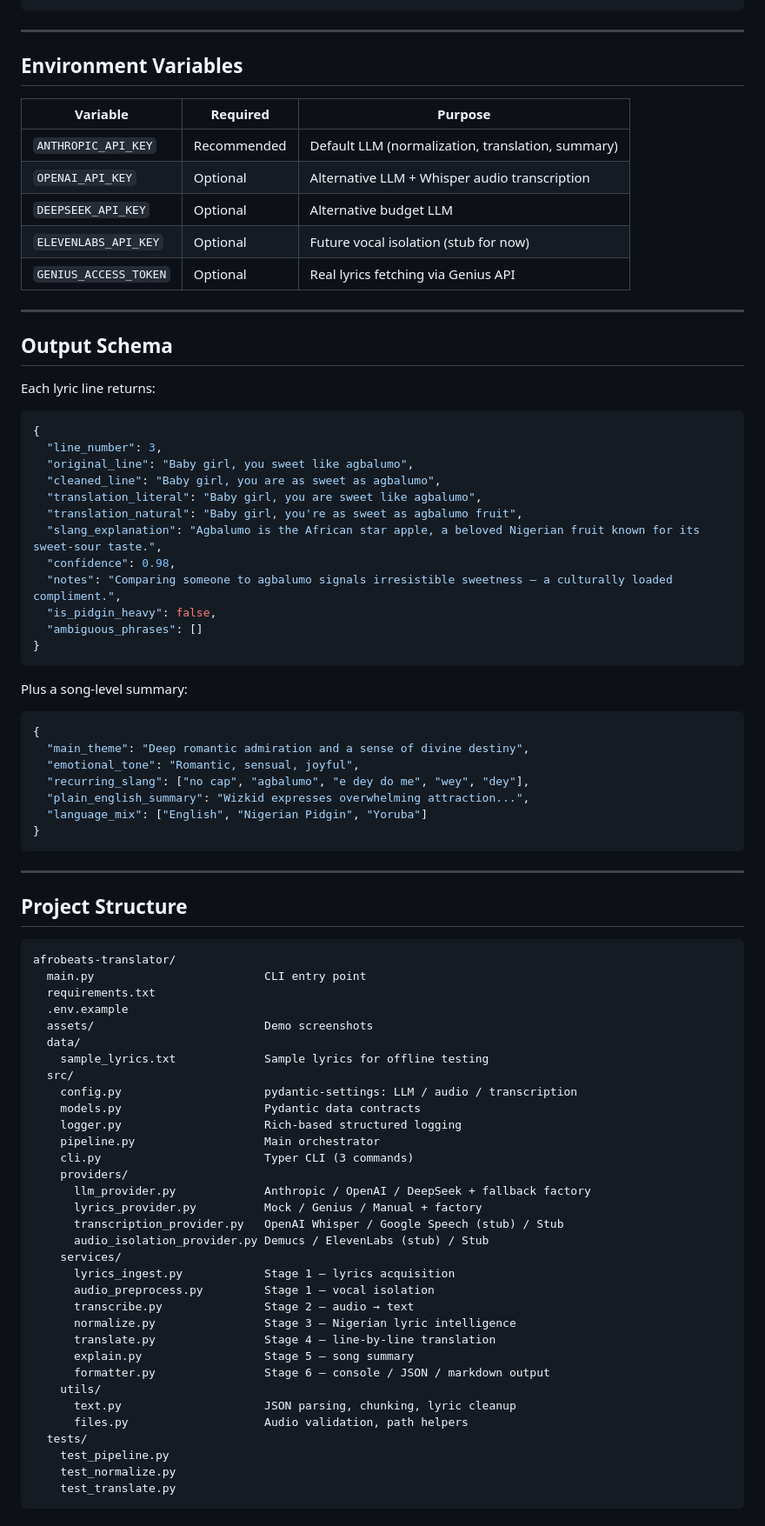
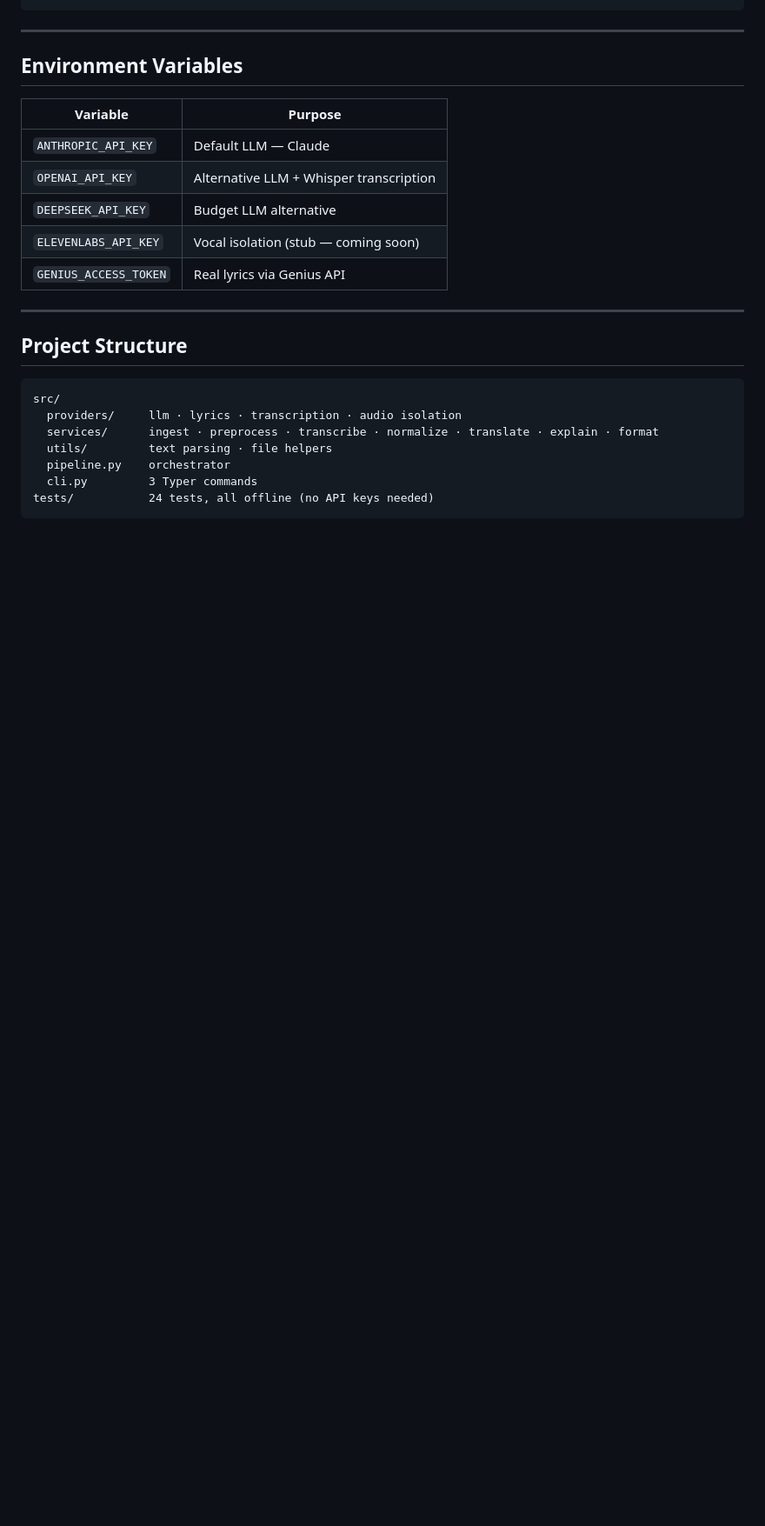
Before and after one commit to KevinChunye/afrobeats-translator, a Markdown page: README.md, the part around one of its changes. Shown at 87% size. Drawn GitHub-style; blank space fills up the shorter version.

Commit message:
Rewrite README: concise, badges, cleaner flow

````diff
--- a/README.md
+++ b/README.md
@@ -122,83 +107,24 @@ python main.py translate-song --song "Essence" --artist "Wizkid" --verbose
 
 ## Environment Variables
 
-| Variable | Required | Purpose |
-|---|---|---|
-| `ANTHROPIC_API_KEY` | Recommended | Default LLM (normalization, translation, summary) |
-| `OPENAI_API_KEY` | Optional | Alternative LLM + Whisper audio transcription |
-| `DEEPSEEK_API_KEY` | Optional | Alternative budget LLM |
-| `ELEVENLABS_API_KEY` | Optional | Future vocal isolation (stub for now) |
-| `GENIUS_ACCESS_TOKEN` | Optional | Real lyrics fetching via Genius API |
-
----
-
-## Output Schema
-
-Each lyric line returns:
-
-```json
-{
-  "line_number": 3,
-  "original_line": "Baby girl, you sweet like agbalumo",
-  "cleaned_line": "Baby girl, you are as sweet as agbalumo",
-  "translation_literal": "Baby girl, you are sweet like agbalumo",
-  "translation_natural": "Baby girl, you're as sweet as agbalumo fruit",
-  "slang_explanation": "Agbalumo is the African star apple, a beloved Nigerian fruit known for its sweet-sour taste.",
-  "confidence": 0.98,
-  "notes": "Comparing someone to agbalumo signals irresistible sweetness — a culturally loaded compliment.",
-  "is_pidgin_heavy": false,
-  "ambiguous_phrases": []
-}
-```
-
-Plus a song-level summary:
-
-```json
-{
-  "main_theme": "Deep romantic admiration and a sense of divine destiny",
-  "emotional_tone": "Romantic, sensual, joyful",
-  "recurring_slang": ["no cap", "agbalumo", "e dey do me", "wey", "dey"],
-  "plain_english_summary": "Wizkid expresses overwhelming attraction...",
-  "language_mix": ["English", "Nigerian Pidgin", "Yoruba"]
-}
-```
+| Variable | Purpose |
+|---|---|
+| `ANTHROPIC_API_KEY` | Default LLM — Claude |
+| `OPENAI_API_KEY` | Alternative LLM + Whisper transcription |
+| `DEEPSEEK_API_KEY` | Budget LLM alternative |
+| `ELEVENLABS_API_KEY` | Vocal isolation (stub — coming soon) |
+| `GENIUS_ACCESS_TOKEN` | Real lyrics via Genius API |
 
 ---
 
 ## Project Structure
 
 ```
-afrobeats-translator/
-  main.py                         CLI entry point
-  requirements.txt
-  .env.example
-  assets/                         Demo screenshots
-  data/
-    sample_lyrics.txt             Sample lyrics for offline testing
-  src/
-    config.py                     pydantic-settings: LLM / audio / transcription
-    models.py                     Pydantic data contracts
-    logger.py                     Rich-based structured logging
-    pipeline.py                   Main orchestrator
-    cli.py                        Typer CLI (3 commands)
-    providers/
-      llm_provider.py             Anthropic / OpenAI / DeepSeek + fallback factory
-      lyrics_provider.py          Mock / Genius / Manual + factory
-      transcription_provider.py   OpenAI Whisper / Google Speech (stub) / Stub
-      audio_isolation_provider.py Demucs / ElevenLabs (stub) / Stub
-    services/
-      lyrics_ingest.py            Stage 1 — lyrics acquisition
-      audio_preprocess.py         Stage 1 — vocal isolation
-      transcribe.py               Stage 2 — audio → text
-      normalize.py                Stage 3 — Nigerian lyric intelligence
-      translate.py                Stage 4 — line-by-line translation
-      explain.py                  Stage 5 — song summary
-      formatter.py                Stage 6 — console / JSON / markdown output
-    utils/
-      text.py                     JSON parsing, chunking, lyric cleanup
-      files.py                    Audio validation, path helpers
-  tests/
-    test_pipeline.py
-    test_normalize.py
-    test_translate.py
+src/
+  providers/     llm · lyrics · transcription · audio isolation
+  services/      ingest · preprocess · transcribe · normalize · translate · explain · format
+  utils/         text parsing · file helpers
+  pipeline.py    orchestrator
+  cli.py         3 Typer commands
+tests/           24 tests, all offline (no API keys needed)
 ```
````
Also changed, not shown: other parts of README.md (+67 -119 lines).
